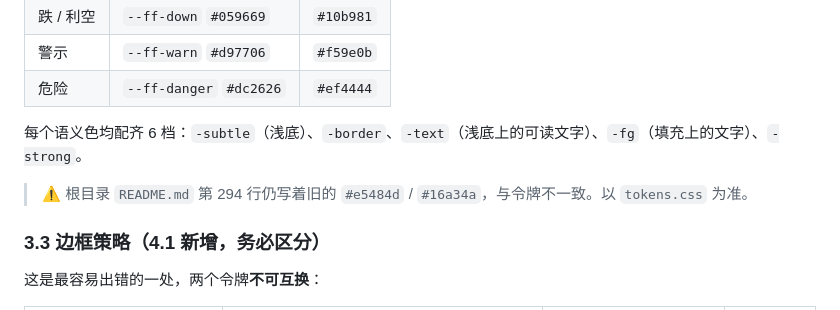
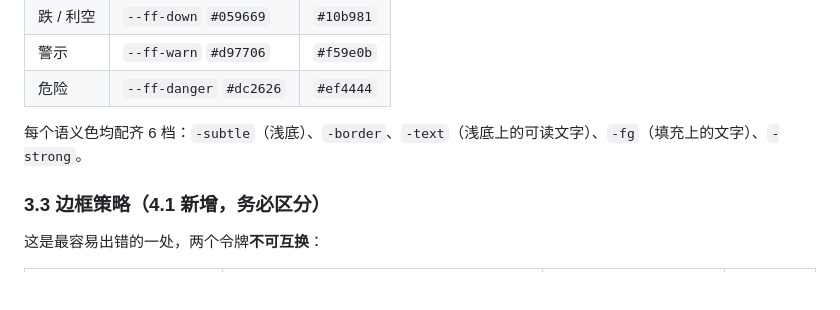
Before and after one commit to i-bugmaker/FinFeed, a Markdown page: web/DESIGN_SYSTEM.md, the part around the change. GitHub-like rendering; blank space fills up the shorter version.

Commit message:
docs(ui): 删除过期的 README 色值警告
该警告在 v4.1（341b3ec）已修复 README 后即过期，
现 README 第 302 行已指向 tokens.css 新色值，删除冗余提示。

```diff
--- a/web/DESIGN_SYSTEM.md
+++ b/web/DESIGN_SYSTEM.md
@@ -114,7 +114,6 @@
 
 每个语义色均配齐 6 档：`-subtle`（浅底）、`-border`、`-text`（浅底上的可读文字）、`-fg`（填充上的文字）、`-strong`。
 
-> ⚠️ 根目录 `README.md` 第 294 行仍写着旧的 `#e5484d` / `#16a34a`，与令牌不一致。以 `tokens.css` 为准。
 
 ### 3.3 边框策略（4.1 新增，务必区分）
 
```
